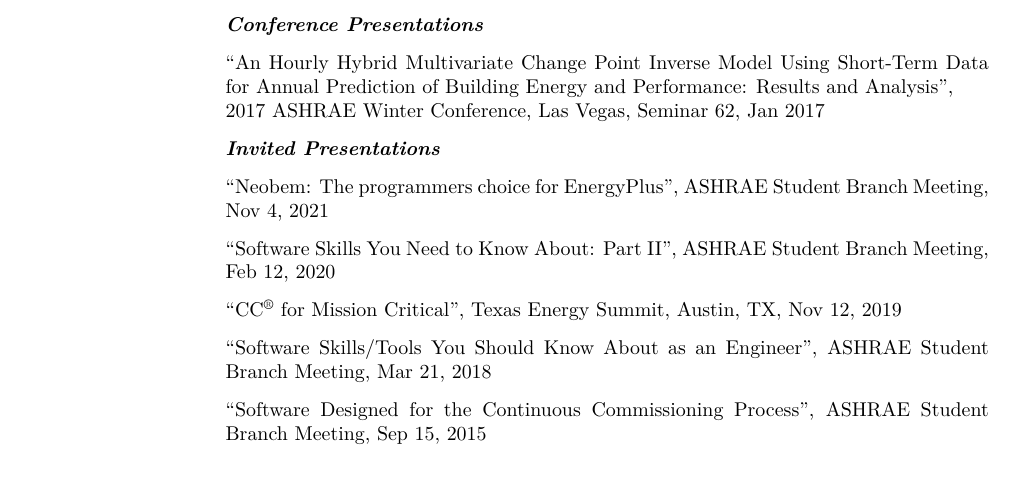
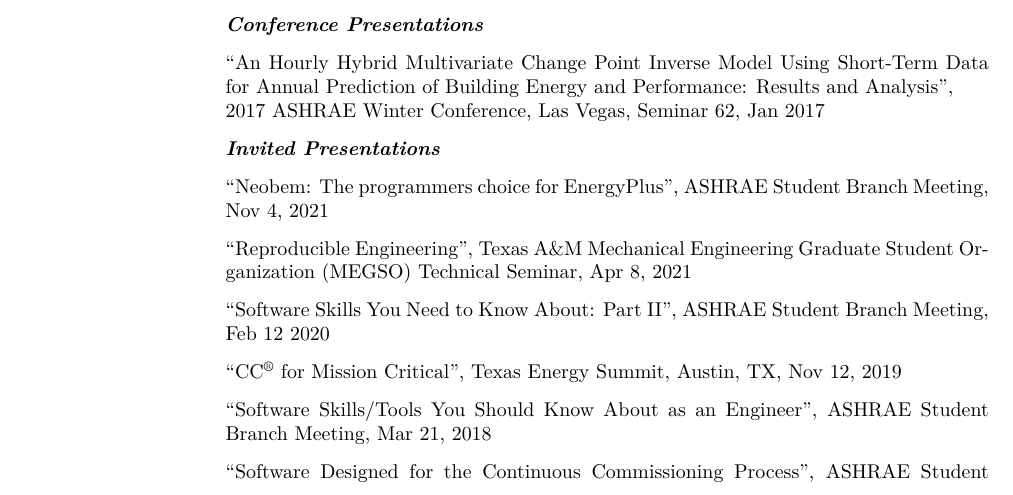
Before and after one commit to mitchpaulus/cv-resume, a LaTeX CV (cv/mitchell-paulus-cv.tex): part of page 2 of 4, cut so that both start at the same text. Compiled offline with XeLaTeX.

Commit message:
Update presentations

```diff
--- a/cv/mitchell-paulus-cv.tex
+++ b/cv/mitchell-paulus-cv.tex
@@ -162,7 +162,10 @@
 
 ``Neobem: The programmers choice for EnergyPlus'', ASHRAE Student Branch Meeting, Nov 4, 2021
 
-``Software Skills You Need to Know About: Part II'', ASHRAE Student Branch Meeting, Feb 12, 2020
+``Reproducible Engineering'', Texas A\&M Mechanical Engineering Graduate
+Student Organization (MEGSO) Technical Seminar, Apr 8, 2021
+
+``Software Skills You Need to Know About: Part II'', ASHRAE Student Branch Meeting, Feb 12 2020
 
 ``CC\textsuperscript{\textregistered{}} for Mission Critical'', Texas Energy Summit, Austin, TX, Nov 12, 2019
 
```
